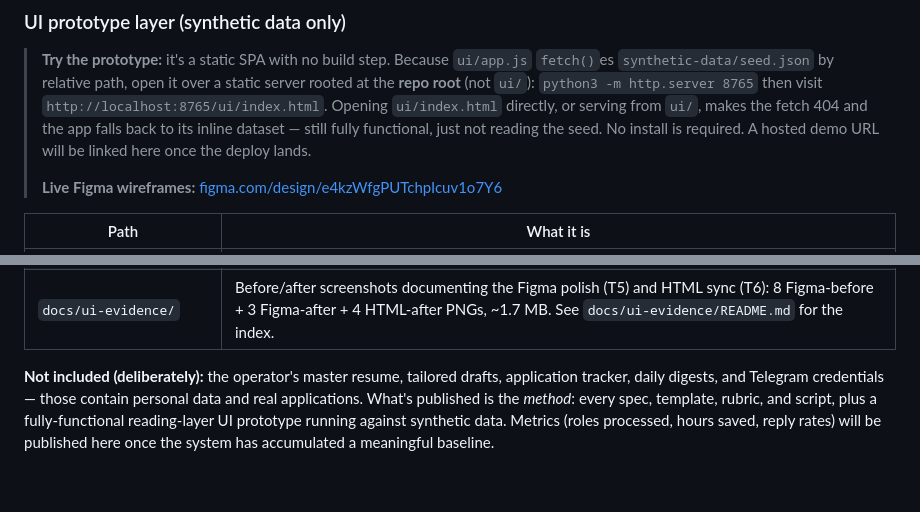
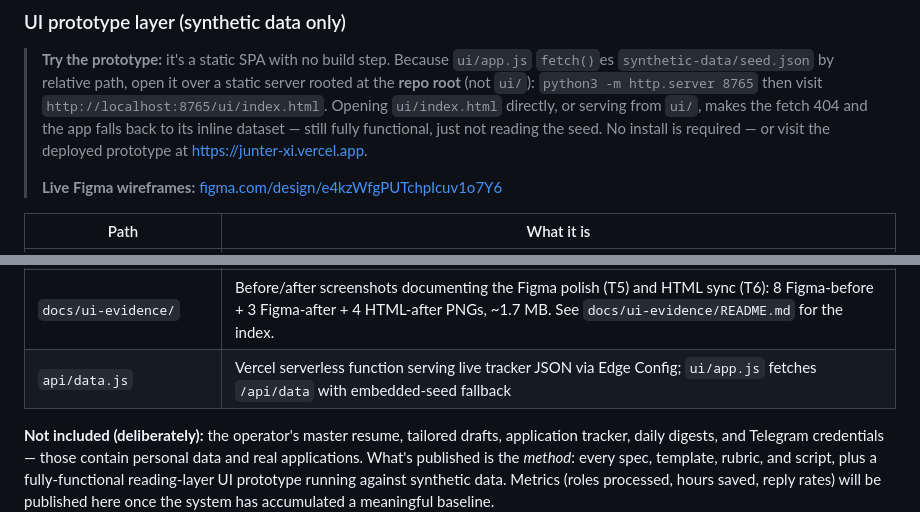
Before and after one commit to AchyuthChirravuri/junter, a Markdown page: README.md, 2 parts joined by grey strips. GitHub-like rendering; blank space fills up the shorter version.

Commit message:
Junter: link deployed prototype URL + document /api/data

```diff
--- a/README.md
+++ b/README.md
@@ -102,8 +102,8 @@ and renders them. Full component diagram and design notes:
 > `http://localhost:8765/ui/index.html`. Opening `ui/index.html`
 > directly, or serving from `ui/`, makes the fetch 404 and the app falls
 > back to its inline dataset — still fully functional, just not reading
-> the seed. No install is required. A hosted demo URL will be linked
-> here once the deploy lands.
+> the seed. No install is required — or visit the deployed prototype at
+> https://junter-xi.vercel.app.
 >
 > **Live Figma wireframes:** [figma.com/design/e4kzWfgPUTchpIcuv1o7Y6](https://www.figma.com/design/e4kzWfgPUTchpIcuv1o7Y6)
 
@@ -120,6 +120,7 @@ and renders them. Full component diagram and design notes:
 | `docs/ui-stage-0.md` | The problem-definition brief behind the UI prototype (the reframe from "build a tracker app" to "build the reading layer on top of the engine") |
 | `docs/ui-pm-reasoning.md` | The PM reasoning behind every screen: the framing problem, the three bets (deadline-first, score explainability, refusal-to-pad), the screen-by-screen JTBD, the trade-offs accepted, the things I'd do differently next time. **The read-this-first document for a recruiter.** |
 | `docs/ui-evidence/` | Before/after screenshots documenting the Figma polish (T5) and HTML sync (T6): 8 Figma-before + 3 Figma-after + 4 HTML-after PNGs, ~1.7 MB. See `docs/ui-evidence/README.md` for the index. |
+| `api/data.js` | Vercel serverless function serving live tracker JSON via Edge Config; `ui/app.js` fetches `/api/data` with embedded-seed fallback |
 
 **Not included (deliberately):** the operator's master resume, tailored
 drafts, application tracker, daily digests, and Telegram credentials —
```
